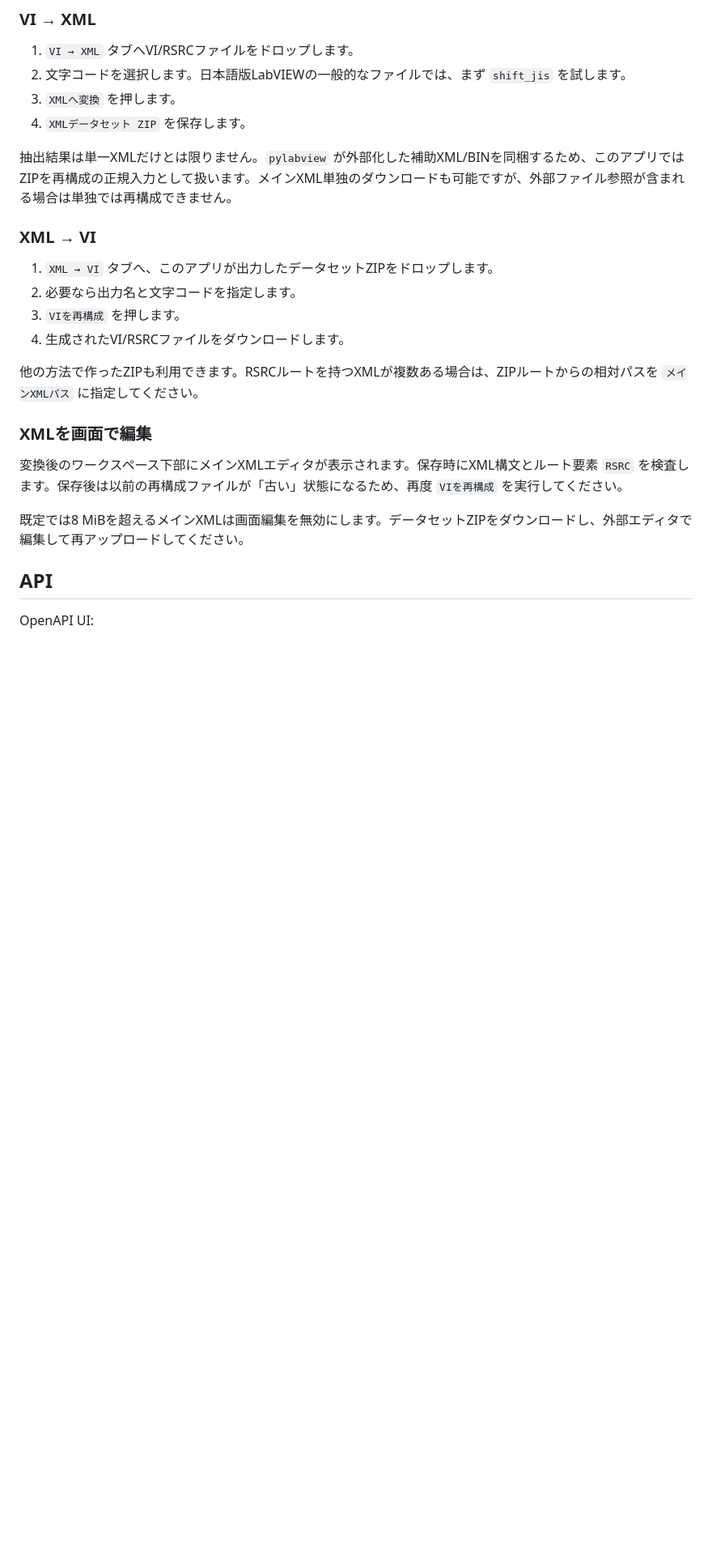
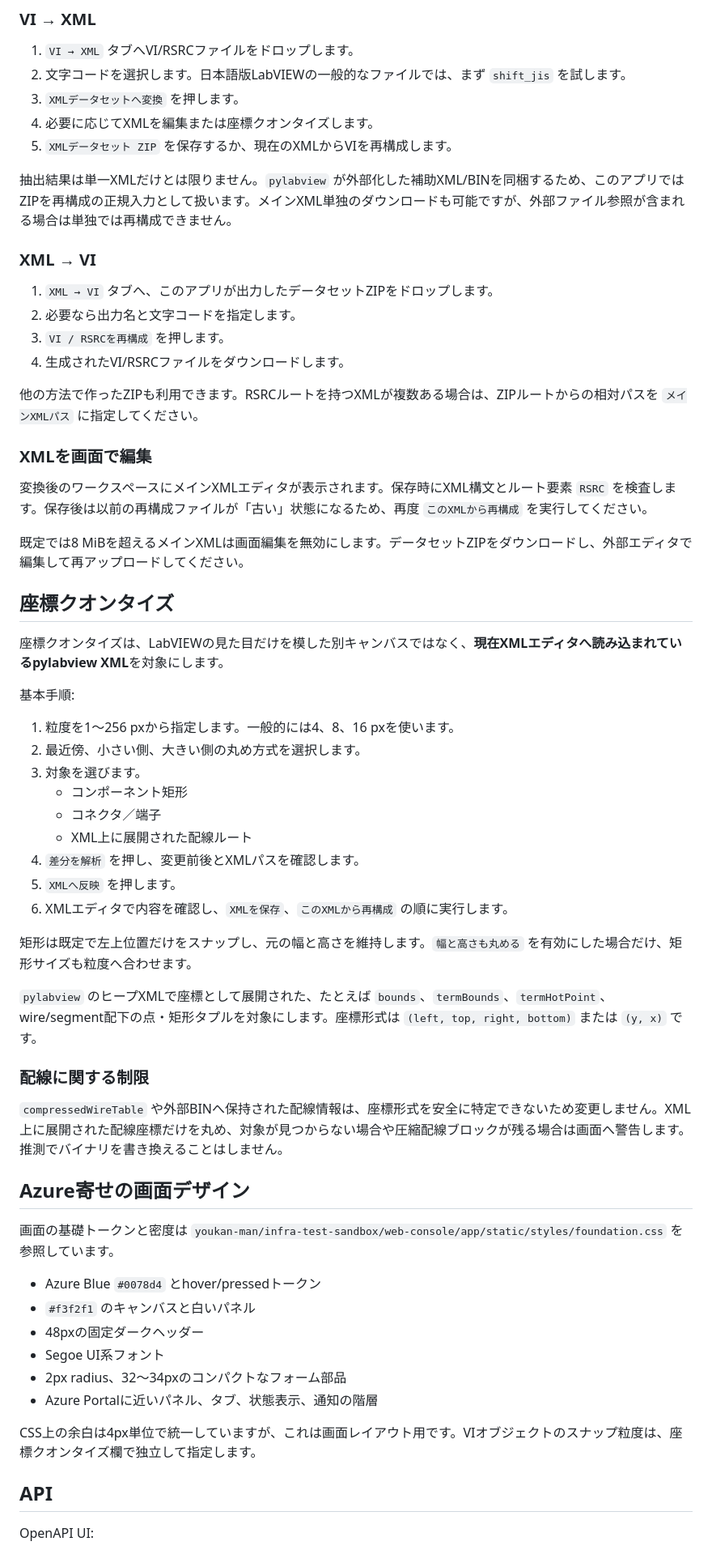
Before and after one commit to youkan-man/app-viedit-py, a Markdown page: README.md, the part around one of its changes. Shown at 81% size. Rendered like a GitHub page; blank space fills up the shorter version.

Commit message:
docs: explain Azure UI and real XML coordinate quantization

```diff
--- a/README.md
+++ b/README.md
@@ -48,8 +52,9 @@ docker compose down
 
 1. `VI → XML` タブへVI/RSRCファイルをドロップします。
 2. 文字コードを選択します。日本語版LabVIEWの一般的なファイルでは、まず `shift_jis` を試します。
-3. `XMLへ変換` を押します。
-4. `XMLデータセット ZIP` を保存します。
+3. `XMLデータセットへ変換` を押します。
+4. 必要に応じてXMLを編集または座標クオンタイズします。
+5. `XMLデータセット ZIP` を保存するか、現在のXMLからVIを再構成します。
 
 抽出結果は単一XMLだけとは限りません。`pylabview` が外部化した補助XML/BINを同梱するため、このアプリではZIPを再構成の正規入力として扱います。メインXML単独のダウンロードも可能ですが、外部ファイル参照が含まれる場合は単独では再構成できません。
 
@@ -57,16 +62,53 @@ docker compose down
 
 1. `XML → VI` タブへ、このアプリが出力したデータセットZIPをドロップします。
 2. 必要なら出力名と文字コードを指定します。
-3. `VIを再構成` を押します。
+3. `VI / RSRCを再構成` を押します。
 4. 生成されたVI/RSRCファイルをダウンロードします。
 
 他の方法で作ったZIPも利用できます。RSRCルートを持つXMLが複数ある場合は、ZIPルートからの相対パスを `メインXMLパス` に指定してください。
 
 ### XMLを画面で編集
 
-変換後のワークスペース下部にメインXMLエディタが表示されます。保存時にXML構文とルート要素 `RSRC` を検査します。保存後は以前の再構成ファイルが「古い」状態になるため、再度 `VIを再構成` を実行してください。
+変換後のワークスペースにメインXMLエディタが表示されます。保存時にXML構文とルート要素 `RSRC` を検査します。保存後は以前の再構成ファイルが「古い」状態になるため、再度 `このXMLから再構成` を実行してください。
 
 既定では8 MiBを超えるメインXMLは画面編集を無効にします。データセットZIPをダウンロードし、外部エディタで編集して再アップロードしてください。
+
+## 座標クオンタイズ
+
+座標クオンタイズは、LabVIEWの見た目だけを模した別キャンバスではなく、**現在XMLエディタへ読み込まれているpylabview XML**を対象にします。
+
+基本手順:
+
+1. 粒度を1〜256 pxから指定します。一般的には4、8、16 pxを使います。
+2. 最近傍、小さい側、大きい側の丸め方式を選択します。
+3. 対象を選びます。
+   - コンポーネント矩形
+   - コネクタ／端子
+   - XML上に展開された配線ルート
+4. `差分を解析` を押し、変更前後とXMLパスを確認します。
+5. `XMLへ反映` を押します。
+6. XMLエディタで内容を確認し、`XMLを保存`、`このXMLから再構成` の順に実行します。
+
+矩形は既定で左上位置だけをスナップし、元の幅と高さを維持します。`幅と高さも丸める` を有効にした場合だけ、矩形サイズも粒度へ合わせます。
+
+`pylabview` のヒープXMLで座標として展開された、たとえば `bounds`、`termBounds`、`termHotPoint`、wire/segment配下の点・矩形タプルを対象にします。座標形式は `(left, top, right, bottom)` または `(y, x)` です。
+
+### 配線に関する制限
+
+`compressedWireTable` や外部BINへ保持された配線情報は、座標形式を安全に特定できないため変更しません。XML上に展開された配線座標だけを丸め、対象が見つからない場合や圧縮配線ブロックが残る場合は画面へ警告します。推測でバイナリを書き換えることはしません。
+
+## Azure寄せの画面デザイン
+
+画面の基礎トークンと密度は `youkan-man/infra-test-sandbox/web-console/app/static/styles/foundation.css` を参照しています。
+
+- Azure Blue `#0078d4` とhover/pressedトークン
+- `#f3f2f1` のキャンバスと白いパネル
+- 48pxの固定ダークヘッダー
+- Segoe UI系フォント
+- 2px radius、32〜34pxのコンパクトなフォーム部品
+- Azure Portalに近いパネル、タブ、状態表示、通知の階層
+
+CSS上の余白は4px単位で統一していますが、これは画面レイアウト用です。VIオブジェクトのスナップ粒度は、座標クオンタイズ欄で独立して指定します。
 
 ## API
 
```
Also changed, not shown: other parts of README.md (+29 -3 lines).
